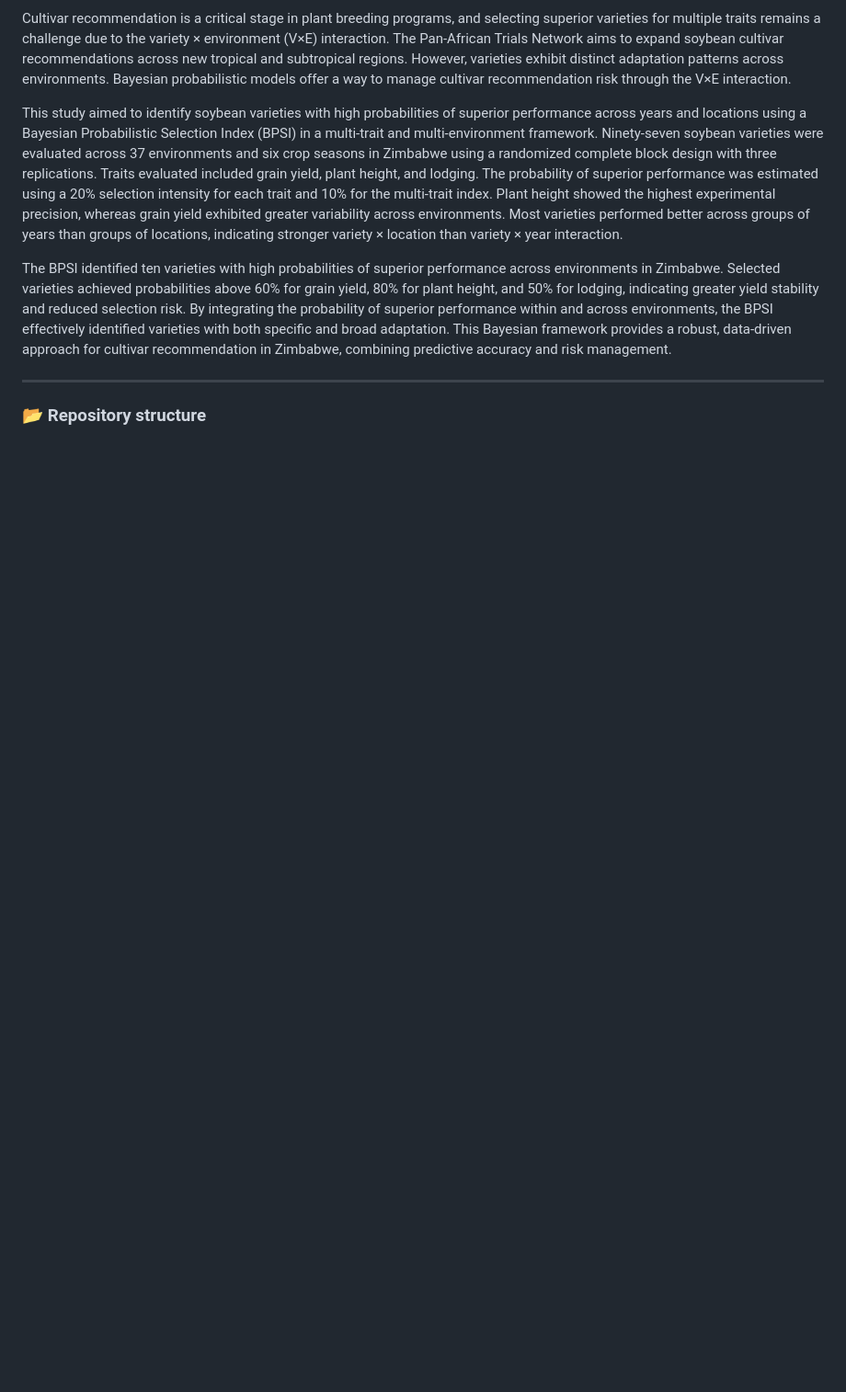
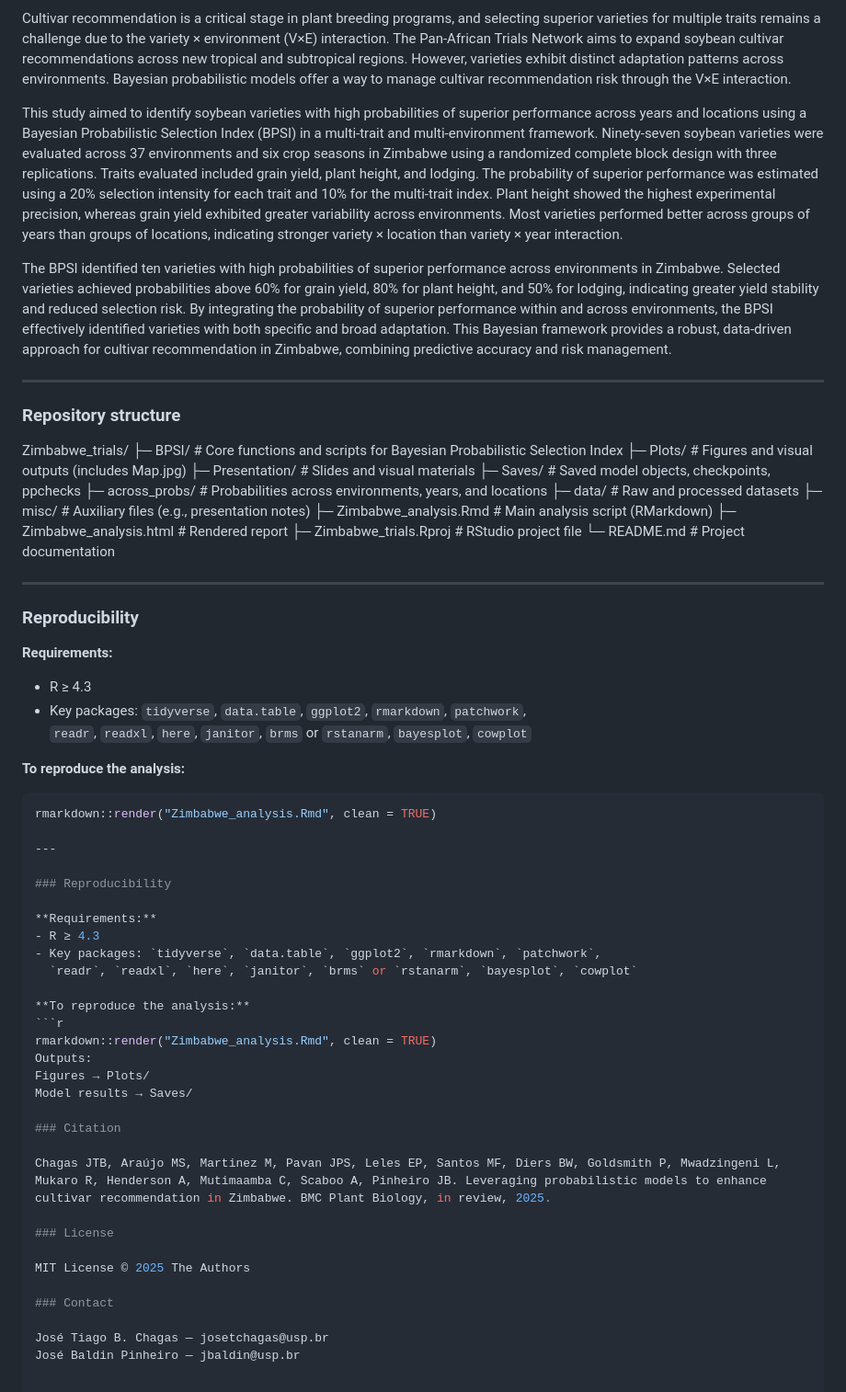
Before and after one commit to tiagobchagas/Zimbabwe_trials, a Markdown page: README.md, the part around one of its changes. Shown at 92% size. GitHub-like rendering; blank space fills up the shorter version.

````diff
--- a/README.md
+++ b/README.md
@@ -42,4 +31,60 @@ The BPSI identified ten varieties with high probabilities of superior performanc
 
 ---
 
-### 📂 Repository structure
+### Repository structure
+
+Zimbabwe_trials/
+├─ BPSI/ # Core functions and scripts for Bayesian Probabilistic Selection Index
+├─ Plots/ # Figures and visual outputs (includes Map.jpg)
+├─ Presentation/ # Slides and visual materials
+├─ Saves/ # Saved model objects, checkpoints, ppchecks
+├─ across_probs/ # Probabilities across environments, years, and locations
+├─ data/ # Raw and processed datasets
+├─ misc/ # Auxiliary files (e.g., presentation notes)
+├─ Zimbabwe_analysis.Rmd # Main analysis script (RMarkdown)
+├─ Zimbabwe_analysis.html # Rendered report
+├─ Zimbabwe_trials.Rproj # RStudio project file
+└─ README.md # Project documentation
+
+
+---
+
+### Reproducibility
+
+**Requirements:**
+- R ≥ 4.3
+- Key packages: `tidyverse`, `data.table`, `ggplot2`, `rmarkdown`, `patchwork`,
+  `readr`, `readxl`, `here`, `janitor`, `brms` or `rstanarm`, `bayesplot`, `cowplot`
+
+**To reproduce the analysis:**
+```r
+rmarkdown::render("Zimbabwe_analysis.Rmd", clean = TRUE)
+
+---
+
+### Reproducibility
+
+**Requirements:**
+- R ≥ 4.3
+- Key packages: `tidyverse`, `data.table`, `ggplot2`, `rmarkdown`, `patchwork`,
+  `readr`, `readxl`, `here`, `janitor`, `brms` or `rstanarm`, `bayesplot`, `cowplot`
+
+**To reproduce the analysis:**
+```r
+rmarkdown::render("Zimbabwe_analysis.Rmd", clean = TRUE)
+Outputs:
+Figures → Plots/
+Model results → Saves/
+
+### Citation
+
+Chagas JTB, Araújo MS, Martinez M, Pavan JPS, Leles EP, Santos MF, Diers BW, Goldsmith P, Mwadzingeni L, Mukaro R, Henderson A, Mutimaamba C, Scaboo A, Pinheiro JB. Leveraging probabilistic models to enhance cultivar recommendation in Zimbabwe. BMC Plant Biology, in review, 2025.
+
+### License
+
+MIT License © 2025 The Authors
+
+### Contact
+
+José Tiago B. Chagas — josetchagas@usp.br
+José Baldin Pinheiro — jbaldin@usp.br
````
Also changed, not shown: other parts of README.md (+6 -17 lines).
